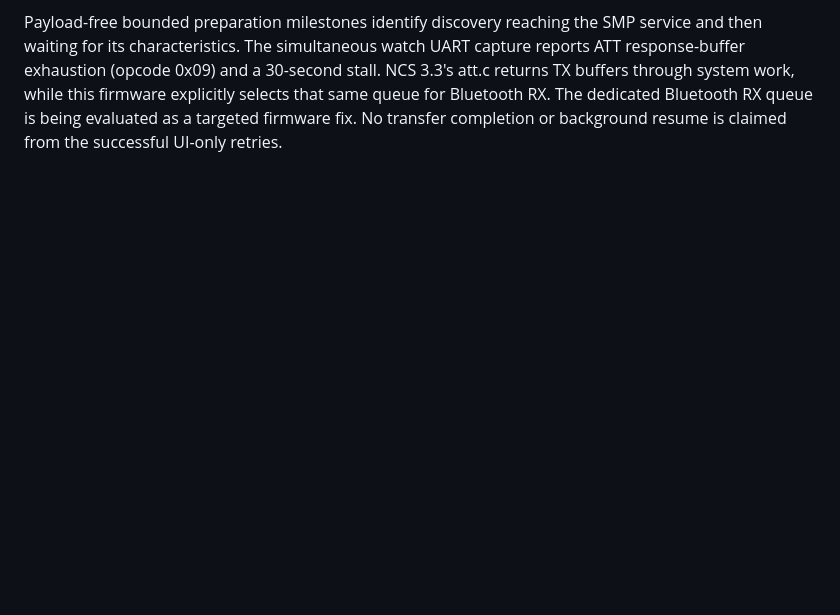
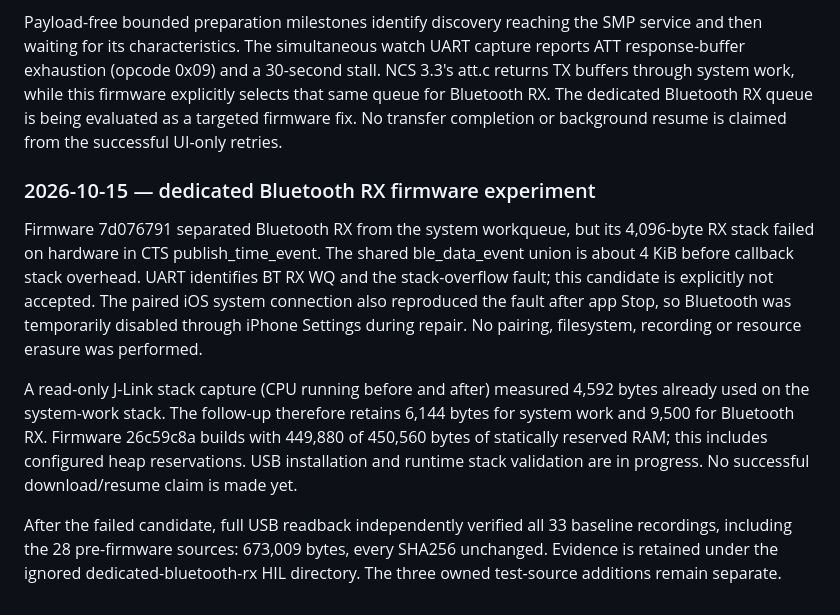
Before and after one commit to ZSWatch/ZSWatch-App, a Markdown page: IOS_NATIVE_COMPANION_PROGRESS.md, the part around the change. Drawn GitHub-style; blank space fills up the shorter version.

Commit message:
Document Bluetooth RX experiment and preserved source integrity

```diff
--- a/IOS_NATIVE_COMPANION_PROGRESS.md
+++ b/IOS_NATIVE_COMPANION_PROGRESS.md
@@ -1401,3 +1401,26 @@ UART capture reports ATT response-buffer exhaustion (opcode 0x09) and a
 this firmware explicitly selects that same queue for Bluetooth RX. The dedicated
 Bluetooth RX queue is being evaluated as a targeted firmware fix. No transfer
 completion or background resume is claimed from the successful UI-only retries.
+
+
+### 2026-10-15 — dedicated Bluetooth RX firmware experiment
+
+Firmware 7d076791 separated Bluetooth RX from the system workqueue, but its
+4,096-byte RX stack failed on hardware in CTS publish_time_event. The shared
+ble_data_event union is about 4 KiB before callback stack overhead. UART identifies
+BT RX WQ and the stack-overflow fault; this candidate is explicitly not accepted.
+The paired iOS system connection also reproduced the fault after app Stop, so
+Bluetooth was temporarily disabled through iPhone Settings during repair.
+No pairing, filesystem, recording or resource erasure was performed.
+
+A read-only J-Link stack capture (CPU running before and after) measured 4,592
+bytes already used on the system-work stack. The follow-up therefore retains
+6,144 bytes for system work and 9,500 for Bluetooth RX. Firmware 26c59c8a builds
+with 449,880 of 450,560 bytes of statically reserved RAM; this includes configured
+heap reservations. USB installation and runtime stack validation are in progress.
+No successful download/resume claim is made yet.
+
+After the failed candidate, full USB readback independently verified all 33
+baseline recordings, including the 28 pre-firmware sources: 673,009 bytes, every
+SHA256 unchanged. Evidence is retained under the ignored dedicated-bluetooth-rx
+HIL directory. The three owned test-source additions remain separate.
```
